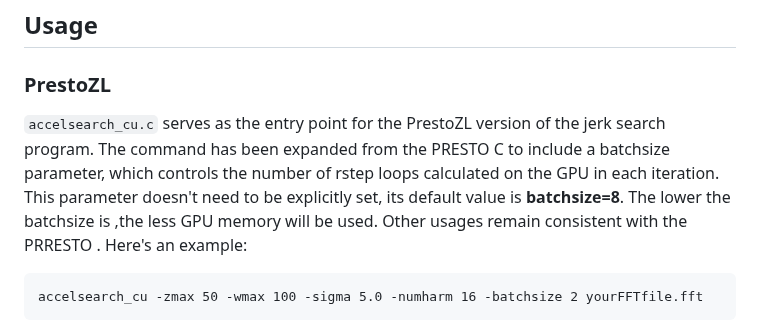
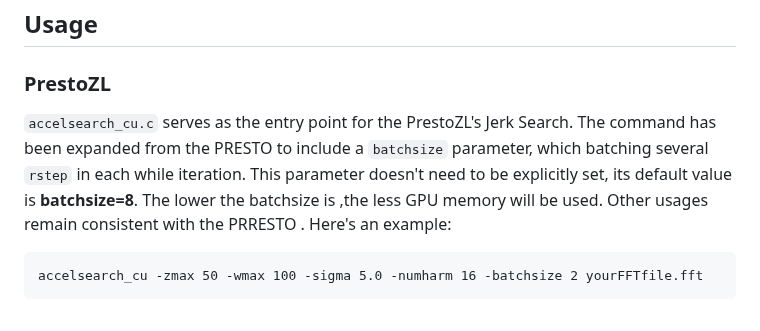
Before and after one commit to zhejianglab/PrestoZL, a Markdown page: README.md, the part around one of its changes. Drawn GitHub-style.

````diff
--- a/README.md
+++ b/README.md
@@ -78,7 +78,7 @@ We have provided `Dockerfile` to support build the PrestoZL enviroment by yourse
 
 ## Usage
 ### PrestoZL
-`accelsearch_cu.c` serves as the entry point for the PrestoZL version of the jerk search program. The command has been expanded from the PRESTO C to include a batchsize parameter, which controls the number of rstep loops calculated on the GPU in each iteration. This parameter doesn't need to be explicitly set, its default value is **batchsize=8**. The lower the batchsize is ,the less GPU memory will be used. Other usages remain consistent with the PRRESTO . Here's an example:
+`accelsearch_cu.c` serves as the entry point for the PrestoZL's Jerk Search. The command has been expanded from the PRESTO to include a `batchsize` parameter, which batching several `rstep` in each while iteration. This parameter doesn't need to be explicitly set, its default value is **batchsize=8**. The lower the batchsize is ,the less GPU memory will be used. Other usages remain consistent with the PRRESTO . Here's an example:
 ```
 accelsearch_cu -zmax 50 -wmax 100 -sigma 5.0 -numharm 16 -batchsize 2 yourFFTfile.fft
 ```
````
Also changed, not shown: other parts of README.md (+2 -2 lines).
